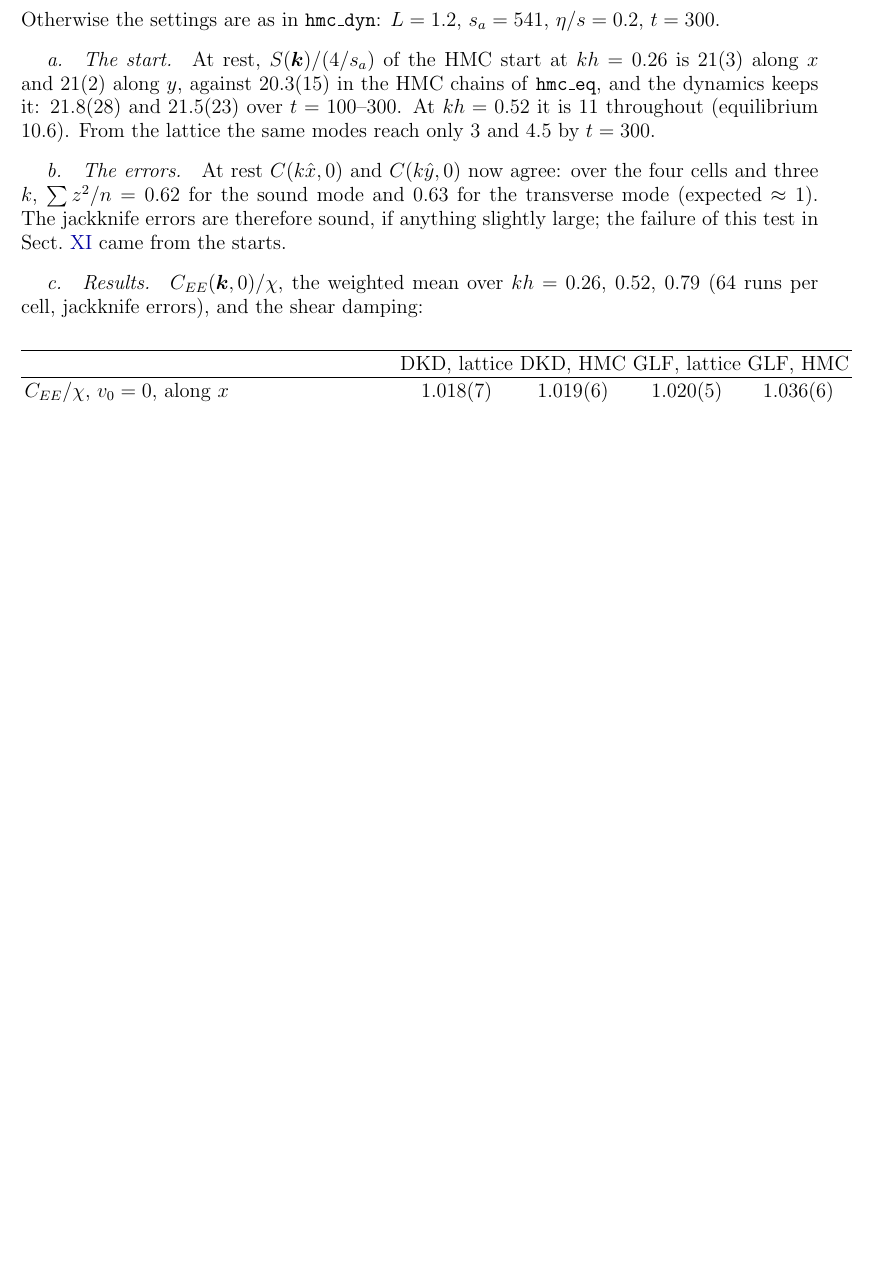
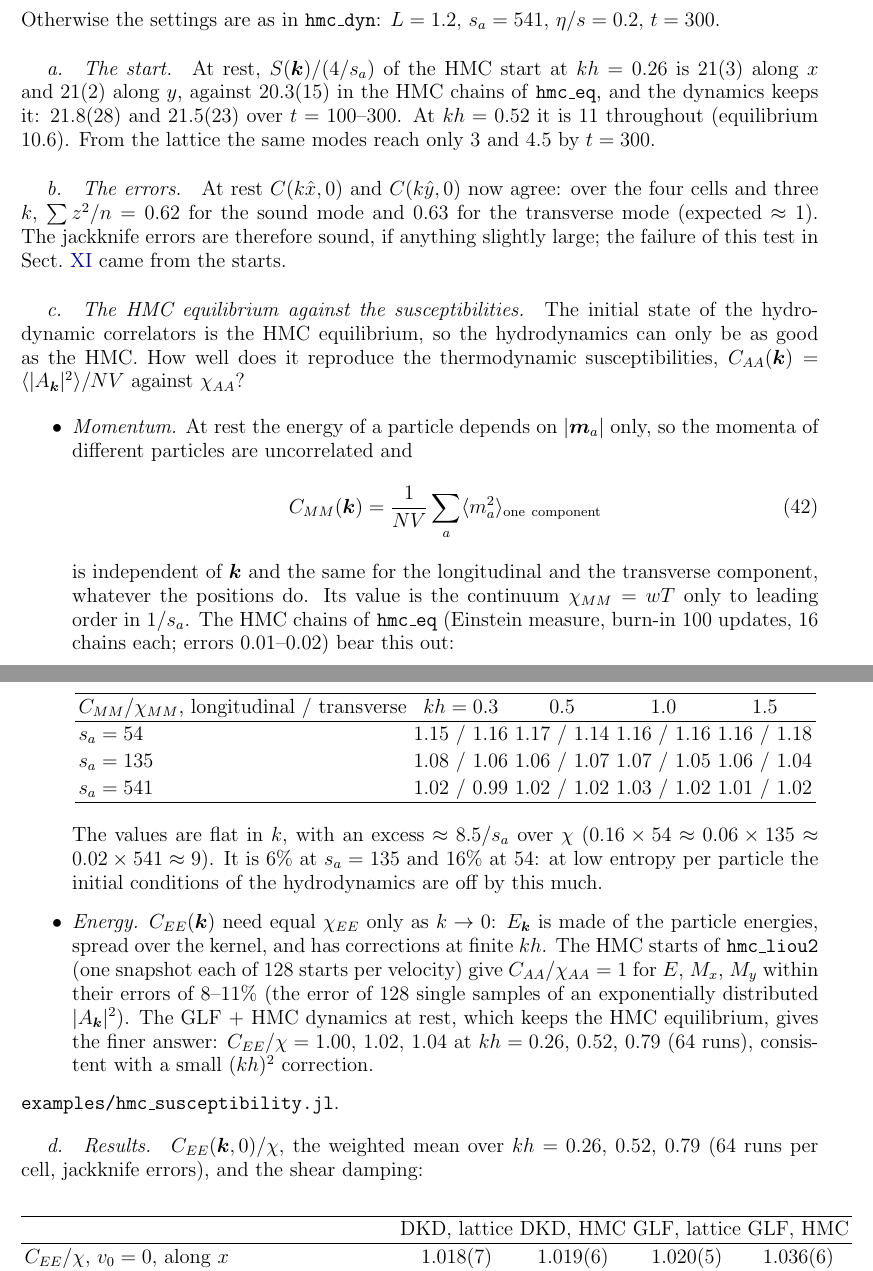
Before and after one commit to derek-teaney/stochastic-sph, a LaTeX paper (docs/equilibrium_positions.tex): part of page 20 of 36 before the commit and two parts of pages 20 and 21 of 36 after it, the two joined at a grey line, cut so that both start at the same text, the shorter picture padded with empty space. Compiled offline with pdfLaTeX.

Commit message:
equilibrium_positions: the HMC equilibrium against the susceptibilities — C_MM flat in k, L = T, excess ≈ 8.5/s_a (16% at s_a = 54, 6% at 135, 2% at 541); C_EE = χ only as k → 0; the hydro can only be as good as the HMC; examples/hmc_susceptibility.jl
Co-Authored-By: Claude Opus 5.5 <noreply@anthropic.com>

```diff
--- a/docs/equilibrium_positions.tex
+++ b/docs/equilibrium_positions.tex
@@ -840,6 +840,37 @@ $11$ throughout (equilibrium $10.6$).  From the lattice the same modes reach onl
 sound mode and $0.63$ for the transverse mode (expected $\approx1$).  The jackknife errors are therefore sound, if anything slightly large;
 the failure of this test in \Sect{sec:hmcdyn} came from the starts.
 
+\paragraph{The HMC equilibrium against the susceptibilities.}  The initial state of the hydrodynamic correlators is the HMC
+equilibrium, so the hydrodynamics can only be as good as the HMC.  How well does it reproduce the thermodynamic susceptibilities, $C_{AA}(\bm k)
+=\langle|A_{\bm k}|^2\rangle/NV$ against $\chi_{AA}$?
+\begin{itemize}
+\item \emph{Momentum.}  At rest the energy of a particle depends on $|\bm m_a|$ only, so the momenta of different particles are uncorrelated and
+  \st
+  C_{MM}(\bm k)=\frac{1}{NV}\sum_a\langle m_a^2\rangle_{\rm one\ component}
+  \stp
+  is independent of $\bm k$ and the same for the longitudinal and the transverse component, whatever the positions do.  Its value is the
+  continuum $\chi_{MM}=wT$ only to leading order in $1/s_a$.  The HMC chains of \texttt{hmc\_eq} (Einstein measure, burn-in 100 updates, 16
+  chains each; errors $0.01$--$0.02$) bear this out:
+  \begin{center}
+  \begin{tabular}{lcccc}
+  \hline
+  $C_{MM}/\chi_{MM}$, longitudinal / transverse & $kh=0.3$ & $0.5$ & $1.0$ & $1.5$ \\ \hline
+  $s_a=54$ & $1.15$ / $1.16$ & $1.17$ / $1.14$ & $1.16$ / $1.16$ & $1.16$ / $1.18$ \\
+  $s_a=135$ & $1.08$ / $1.06$ & $1.06$ / $1.07$ & $1.07$ / $1.05$ & $1.06$ / $1.04$ \\
+  $s_a=541$ & $1.02$ / $0.99$ & $1.02$ / $1.02$ & $1.03$ / $1.02$ & $1.01$ / $1.02$ \\
+  \hline
+  \end{tabular}
+  \end{center}
+  The values are flat in $k$, with an excess $\approx8.5/s_a$ over $\chi$ ($0.16\times54\approx0.06\times135\approx0.02\times541\approx9$).  It is
+  $6\%$ at $s_a=135$ and $16\%$ at $54$: at low entropy per particle the initial conditions of the hydrodynamics are off by this much.
+\item \emph{Energy.}  $C_{EE}(\bm k)$ need equal $\chi_{EE}$ only as $k\to0$: $E_{\bm k}$ is made of the particle energies, spread over the
+  kernel, and has corrections at finite $kh$.  The HMC starts of \texttt{hmc\_liou2} (one snapshot each of 128 starts per velocity) give
+  $C_{AA}/\chi_{AA}=1$ for $E$, $M_x$, $M_y$ within their errors of $8$--$11\%$ (the error of 128 single samples of an exponentially
+  distributed $|A_{\bm k}|^2$).  The GLF + HMC dynamics at rest, which keeps the HMC equilibrium, gives the finer answer: $C_{EE}/\chi=1.00$, $1.02$,
+  $1.04$ at $kh=0.26$, $0.52$, $0.79$ (64 runs), consistent with a small $(kh)^2$ correction.
+\end{itemize}
+\texttt{examples/hmc\_susceptibility.jl}.
+
 \paragraph{Results.}  $C_{EE}(\bm k,0)/\chi$, the weighted mean over $kh=0.26$, $0.52$, $0.79$ (64 runs per cell, jackknife errors), and the
 shear damping:
 \begin{center}
```
Also changed, not shown: 1 other file.
